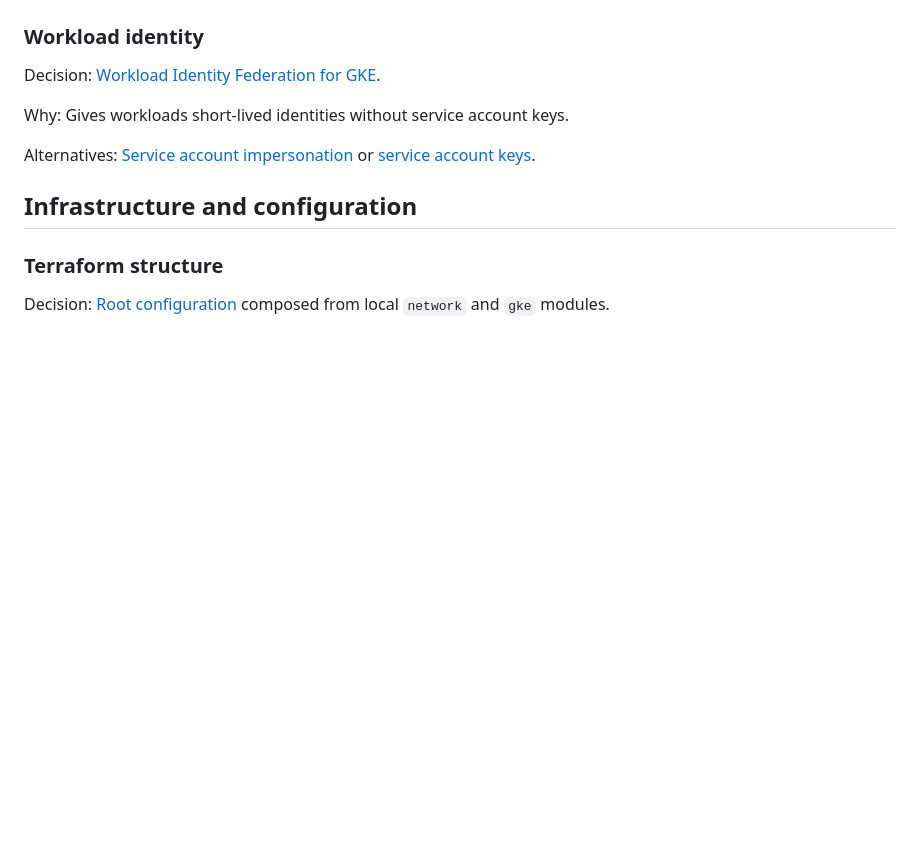
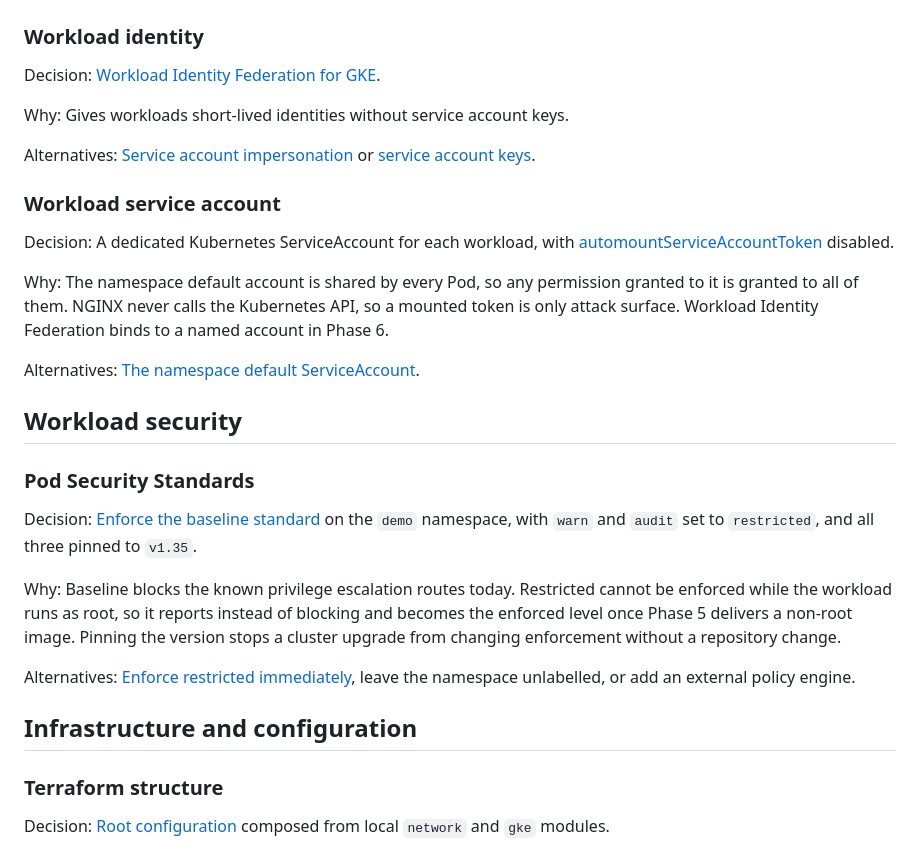
Before and after one commit to sindredg/k8-lab, a Markdown page: decisions.md, the part around the change. GitHub-like rendering; blank space fills up the shorter version.

```diff
--- a/decisions.md
+++ b/decisions.md
@@ -95,6 +95,24 @@ Decision: [Workload Identity Federation for GKE](https://docs.cloud.google.com/k
 Why: Gives workloads short-lived identities without service account keys.
 
 Alternatives: [Service account impersonation](https://docs.cloud.google.com/iam/docs/service-account-impersonation) or [service account keys](https://docs.cloud.google.com/iam/docs/keys-create-delete).
+
+### Workload service account
+
+Decision: A dedicated Kubernetes ServiceAccount for each workload, with [automountServiceAccountToken](https://kubernetes.io/docs/tasks/configure-pod-container/configure-service-account/) disabled.
+
+Why: The namespace default account is shared by every Pod, so any permission granted to it is granted to all of them. NGINX never calls the Kubernetes API, so a mounted token is only attack surface. Workload Identity Federation binds to a named account in Phase 6.
+
+Alternatives: [The namespace default ServiceAccount](https://kubernetes.io/docs/tasks/configure-pod-container/configure-service-account/).
+
+## Workload security
+
+### Pod Security Standards
+
+Decision: [Enforce the baseline standard](https://kubernetes.io/docs/concepts/security/pod-security-admission/) on the `demo` namespace, with `warn` and `audit` set to `restricted`, and all three pinned to `v1.35`.
+
+Why: Baseline blocks the known privilege escalation routes today. Restricted cannot be enforced while the workload runs as root, so it reports instead of blocking and becomes the enforced level once Phase 5 delivers a non-root image. Pinning the version stops a cluster upgrade from changing enforcement without a repository change.
+
+Alternatives: [Enforce restricted immediately](https://kubernetes.io/docs/concepts/security/pod-security-standards/), leave the namespace unlabelled, or add an external policy engine.
 
 ## Infrastructure and configuration
 
```
Also changed, not shown: README.md (+3 -2 lines), plan.md (+1 -1 lines), worklog/phase-04-workload-guardrails.md (added, +106 -0 lines), images/nginx-serviceaccount.png (added), images/psa-namespace-labels.png (added), images/psa-privileged-rejected.png (added), images/psa-restricted-warning.png (added).
